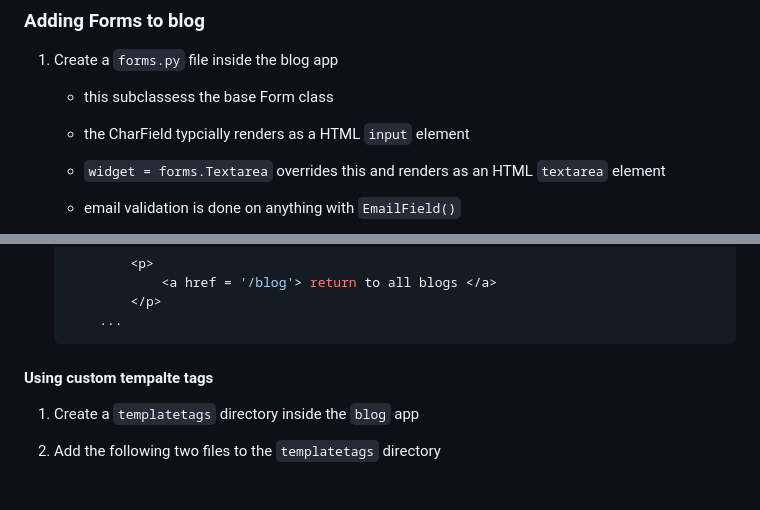
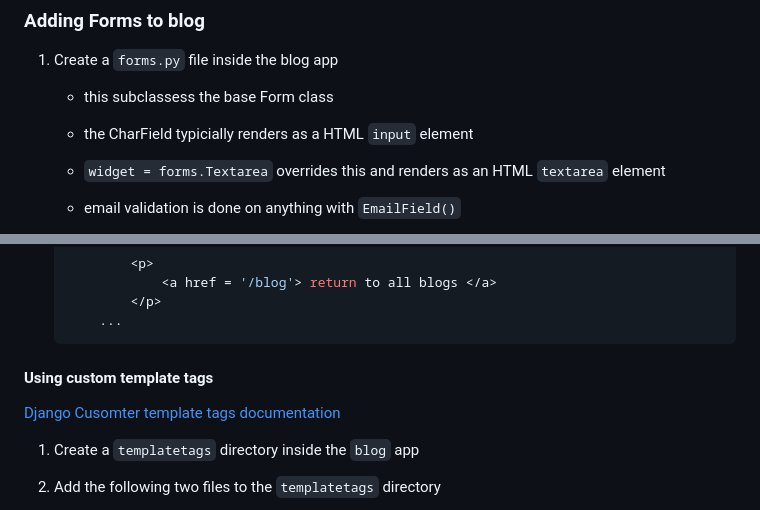
Before and after one commit to stevekutz/django_blog_postgres, a Markdown page: README.MD, 2 parts joined by grey strips. Rendered like a GitHub page.

```diff
--- a/README.MD
+++ b/README.MD
@@ -497,7 +497,7 @@
 1) Create a `forms.py` file inside the blog app
 
     - this subclassess the base Form class
-    - the CharField typcially renders as a HTML `input` element
+    - the CharField typicially renders as a HTML `input` element
     - `widget = forms.Textarea` overrides this and renders as an HTML `textarea` element
     - email validation is done on anything with `EmailField()`
     - <a href = 'https://docs.djangoproject.com/en/3.0/ref/forms/fields/'> Django Form Fields documentation </a>
@@ -1033,7 +1033,9 @@
         ...
     ~~~
 
-#### Using custom tempalte tags
+#### Using custom template tags
+
+<a href = "https://docs.djangoproject.com/en/3.0/howto/custom-template-tags/"> Django Cusomter template tags documentation </a>
 
 1) Create a `templatetags` directory inside the `blog` app
 
```
Also changed, not shown: other parts of README.MD (+67 -2 lines), total_posts_custom_tag.png (added), 3 other files.
